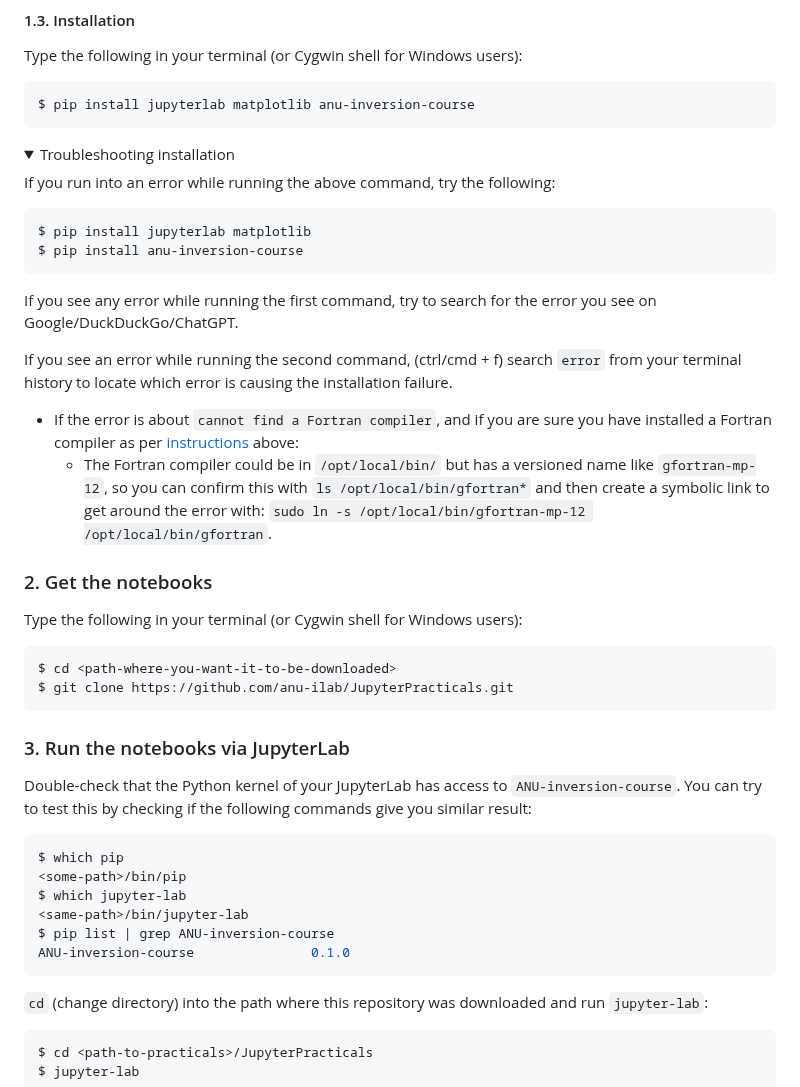
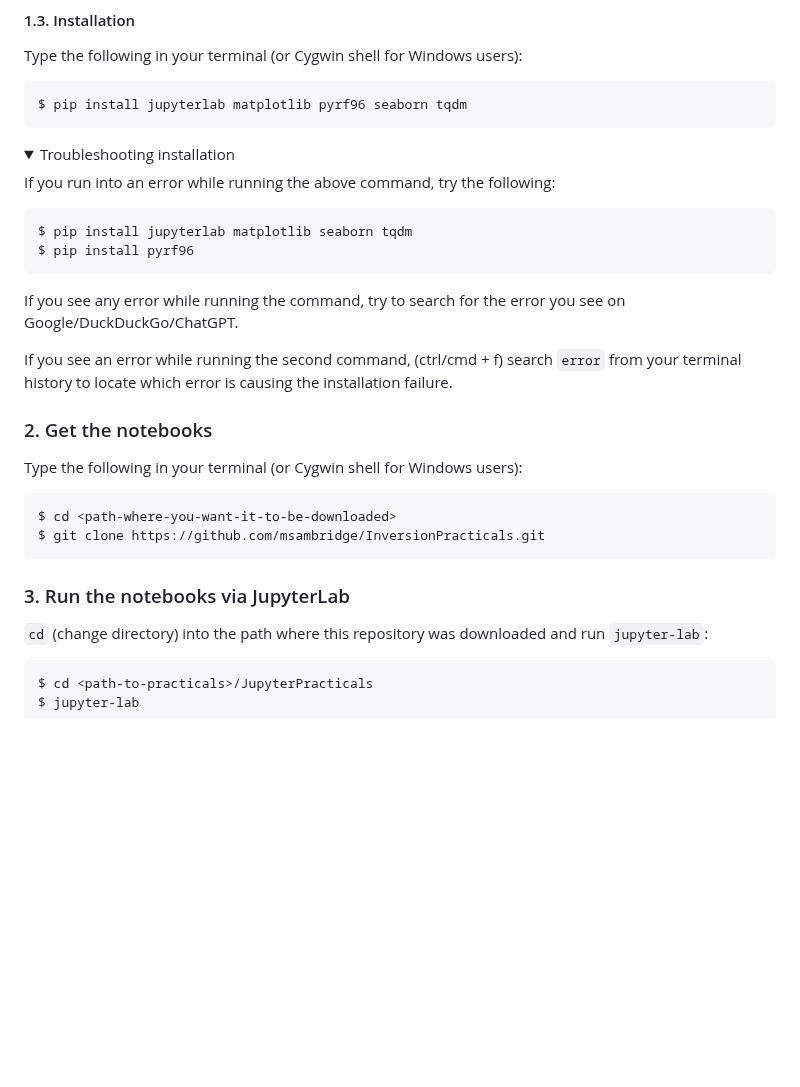
Before and after one commit to msambridge/InversionPracticals, a Markdown page: README.md, the part around one of its changes. Rendered like a GitHub page; folded sections open; blank space fills up the shorter version.

````diff
--- a/README.md
+++ b/README.md
@@ -120,7 +99,7 @@ Open a terminal (or a Cygwin shell for Windows users) and refer to the cheat she
 Type the following in your terminal (or Cygwin shell for Windows users):
 
 ```console
-$ pip install jupyterlab matplotlib anu-inversion-course
+$ pip install jupyterlab matplotlib pyrf96 seaborn tqdm
 ```
 
 </details>
@@ -131,21 +110,15 @@ $ pip install jupyterlab matplotlib anu-inversion-course
   If you run into an error while running the above command, try the following:
 
   ```console
-  $ pip install jupyterlab matplotlib
-  $ pip install anu-inversion-course
+  $ pip install jupyterlab matplotlib seaborn tqdm
+  $ pip install pyrf96
   ```
 
-  If you see any error while running the first command, try to search for the error you see
+  If you see any error while running the command, try to search for the error you see
   on Google/DuckDuckGo/ChatGPT.
 
   If you see an error while running the second command, (ctrl/cmd + f) search `error` from
   your terminal history to locate which error is causing the installation failure.
-
-  - If the error is about `cannot find a Fortran compiler`, and if you are sure you have installed
-    a Fortran compiler as per [instructions](README.md#1-get-the-dependencies) above:
-    - The Fortran compiler could be in `/opt/local/bin/` but has a versioned name like `gfortran-mp-12`,
-      so you can confirm this with `ls /opt/local/bin/gfortran*` and then create a symbolic link
-      to get around the error with: `sudo ln -s /opt/local/bin/gfortran-mp-12 /opt/local/bin/gfortran`.
 
 </details>
 
@@ -155,22 +128,10 @@ Type the following in your terminal (or Cygwin shell for Windows users):
 
 ```bash
 $ cd <path-where-you-want-it-to-be-downloaded>
-$ git clone https://github.com/anu-ilab/JupyterPracticals.git
+$ git clone https://github.com/msambridge/InversionPracticals.git
 ```
 
 ### 3. Run the notebooks via JupyterLab
-
-Double-check that the Python kernel of your JupyterLab has access to `ANU-inversion-course`.
-You can try to test this by checking if the following commands give you similar result:
-
-```console
-$ which pip
-<some-path>/bin/pip
-$ which jupyter-lab
-<same-path>/bin/jupyter-lab
-$ pip list | grep ANU-inversion-course
-ANU-inversion-course               0.1.0
-```
 
 `cd` (change directory) into the path where this repository was downloaded and run `jupyter-lab`:
 
````
Also changed, not shown: other parts of README.md (+8 -29 lines).
